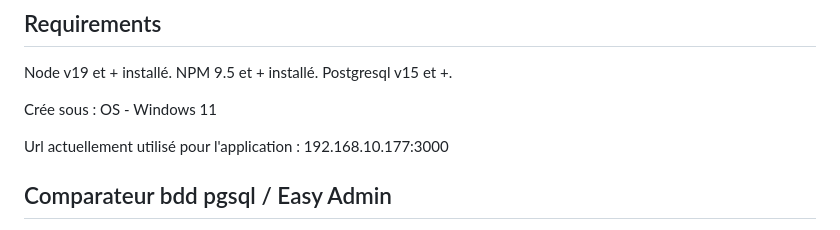
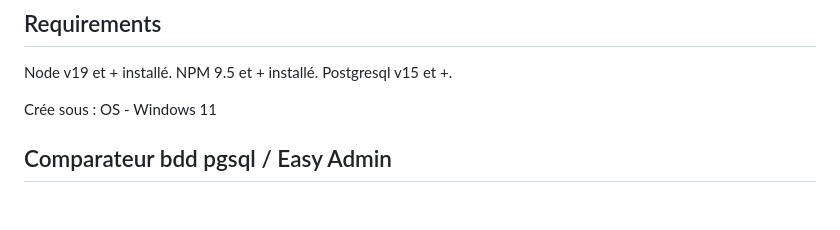
Before and after one commit to Riotic/ProjetPRO-CDA2, a Markdown page: README.md, the part around the change. Drawn GitHub-style; blank space fills up the shorter version.

```diff
--- a/README.md
+++ b/README.md
@@ -6,8 +6,6 @@ Postgresql v15 et +.
 
 Crée sous :
 OS - Windows 11
-
-Url actuellement utilisé pour l'application : 192.168.10.177:3000
 
 
 ## Comparateur bdd pgsql / Easy Admin
```
